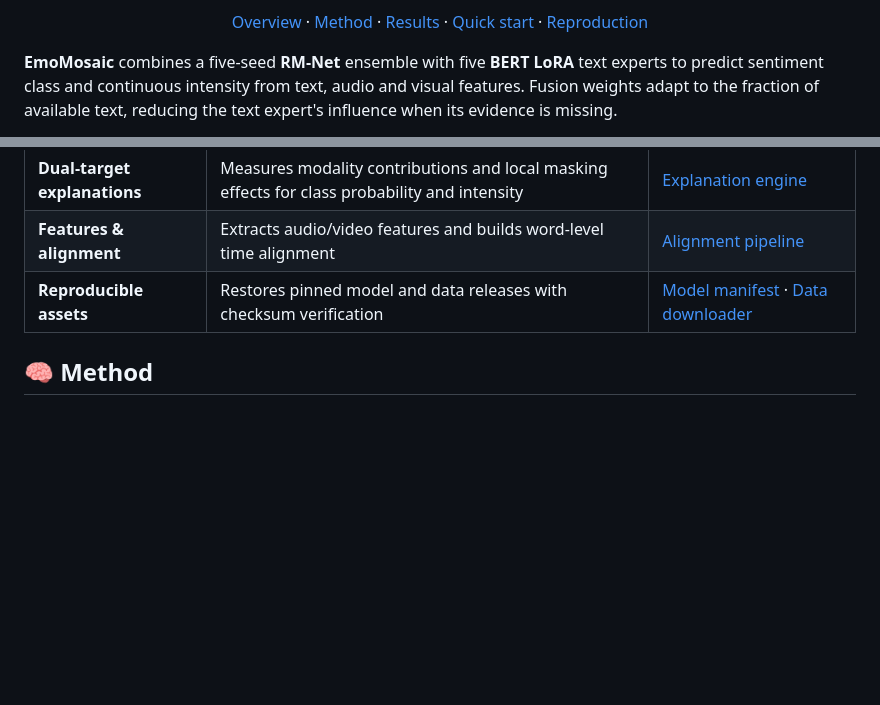
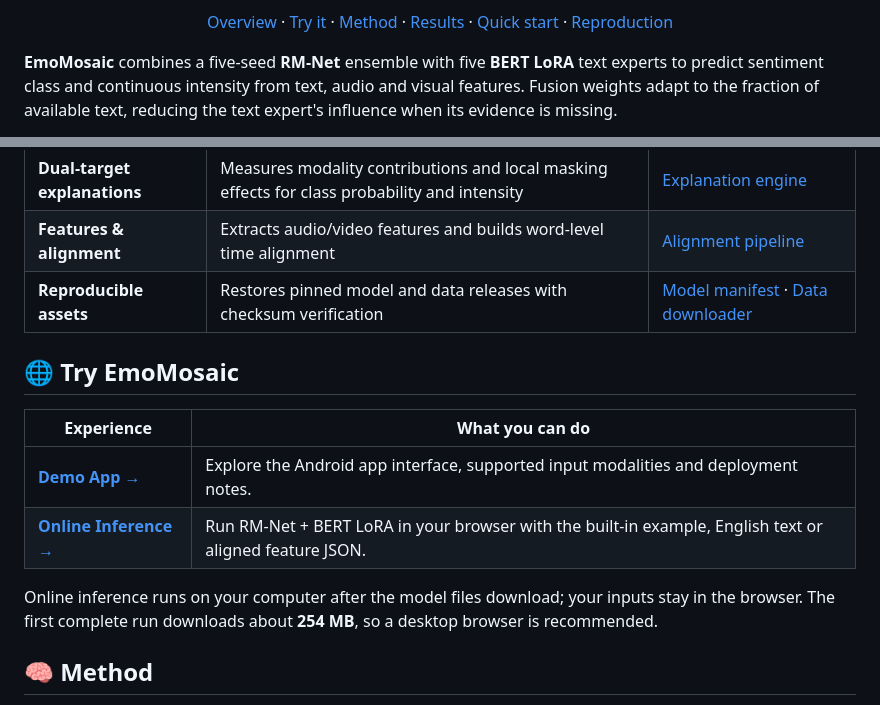
Before and after one commit to rudykon/EmoMosaic, a Markdown page: README.md, 2 parts joined by grey strips. Drawn GitHub-style; blank space fills up the shorter version.

Commit message:
docs: add demo app and online inference links

```diff
--- a/README.md
+++ b/README.md
@@ -21,4 +25,5 @@
     <a href="#overview">Overview</a> ·
+    <a href="#try-it">Try it</a> ·
     <a href="#method">Method</a> ·
     <a href="#results">Results</a> ·
     <a href="#quick-start">Quick start</a> ·
@@ -42,6 +47,16 @@ This repository contains source code, configuration, tests, project website asse
 | **Dual-target explanations** | Measures modality contributions and local masking effects for class probability and intensity | [Explanation engine](code/src/p2p3/p3_fusion.py) |
 | **Features & alignment** | Extracts audio/video features and builds word-level time alignment | [Alignment pipeline](code/src/problem1/README.md) |
 | **Reproducible assets** | Restores pinned model and data releases with checksum verification | [Model manifest](scripts/model_release.json) · [Data downloader](scripts/download_data.py) |
+
+<a id="try-it"></a>
+## 🌐 Try EmoMosaic
+
+| Experience | What you can do |
+| --- | --- |
+| [**Demo App →**](https://rudykon.github.io/EmoMosaic/app.html) | Explore the Android app interface, supported input modalities and deployment notes. |
+| [**Online Inference →**](https://rudykon.github.io/EmoMosaic/inference.html) | Run RM-Net + BERT LoRA in your browser with the built-in example, English text or aligned feature JSON. |
+
+Online inference runs on your computer after the model files download; your inputs stay in the browser. The first complete run downloads about **254 MB**, so a desktop browser is recommended.
 
 <a id="method"></a>
 ## 🧠 Method
```
Also changed, not shown: other parts of README.md (+4 -0 lines), README.zh-CN.md (+15 -0 lines).
